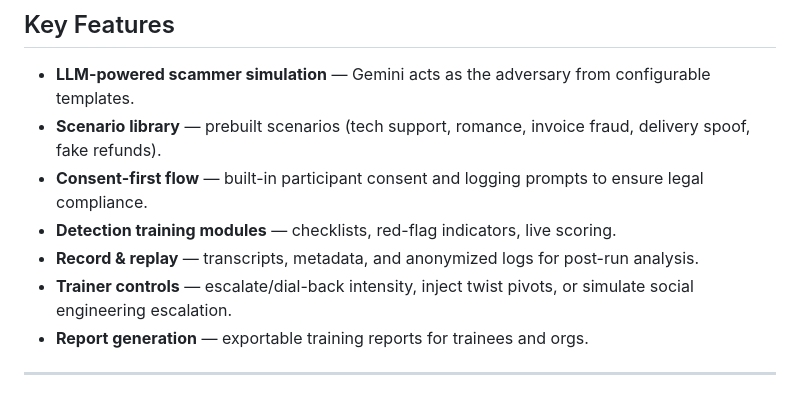
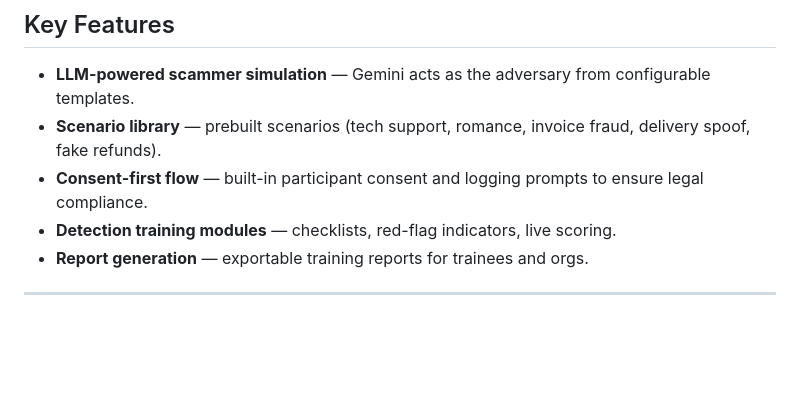
Before and after one commit to giriaryan694-a11y/virtual-scam-baiter, a Markdown page: README.md, the part around the change. GitHub-like rendering; blank space fills up the shorter version.

```diff
--- a/README.md
+++ b/README.md
@@ -9,8 +9,6 @@
 - **Scenario library** — prebuilt scenarios (tech support, romance, invoice fraud, delivery spoof, fake refunds).
 - **Consent-first flow** — built-in participant consent and logging prompts to ensure legal compliance.
 - **Detection training modules** — checklists, red-flag indicators, live scoring.
-- **Record & replay** — transcripts, metadata, and anonymized logs for post-run analysis.
-- **Trainer controls** — escalate/dial-back intensity, inject twist pivots, or simulate social engineering escalation.
 - **Report generation** — exportable training reports for trainees and orgs.
 ---
 
```
